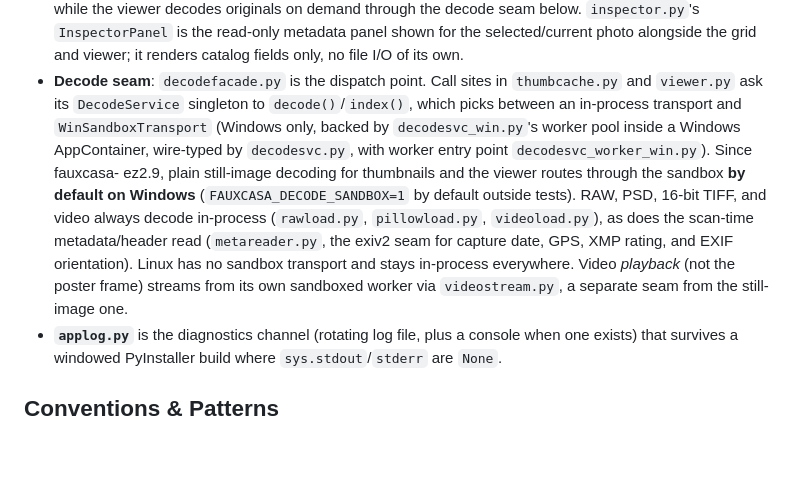
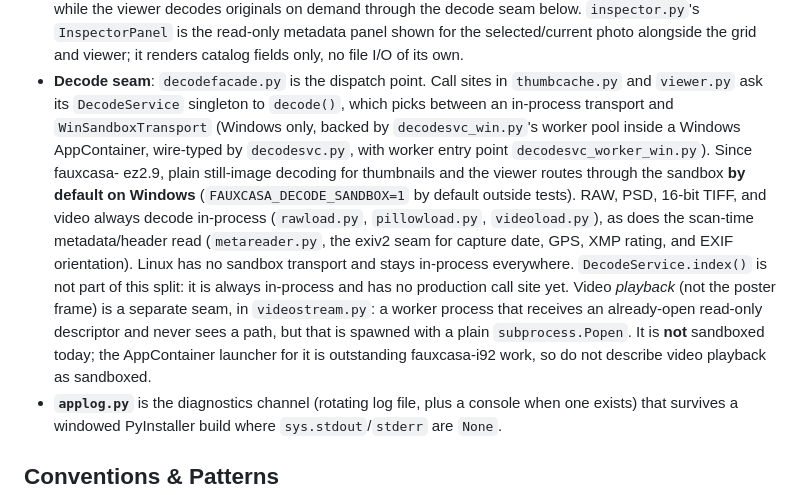
Before and after one commit to maphew/fauxcasa, a Markdown page: AGENTS.md, the part around the change. Rendered like a GitHub page; blank space fills up the shorter version.

Commit message:
docs(agents): correct two decode-seam claims found in review (fauxcasa-efg)
Kilo review on PR 148 caught the new section asserting two things the
code does not do. Both verified before changing:

- Video playback was described as running in "its own sandboxed worker".
  VideoStream._spawn builds a plain subprocess.Popen argv with no
  AppContainer, and videostream.py's own docstring still says
  "to-be-sandboxed". The worker IS hardened in one real way, it receives
  an already-open read-only descriptor and never sees a path, so the
  section now says that and states plainly that the process is not
  sandboxed, naming the outstanding i92 work.
- decode()/index() were described as jointly picking the transport. Only
  decode() does; index() is "Stage 1: always InProcess" per its own
  docstring, and grep finds no production call site, just decodefacade's
  usage comment and one test.

Worth noting what this says about the bead: a section written to remove
one false sandbox claim introduced another, and review caught it. That is
an argument for keeping this section short and for fauxcasa-dbr, which
tracks the same staleness in the modules' own docstrings.

Agent-Signature: claude-opus-5-high on behalf of matt wilkie
Co-Authored-By: Claude Opus 5 <noreply@anthropic.com>
Claude-Session: https://claude.ai/code/session_01QPiYU41H92KSUbiy7VT3Q3

```diff
--- a/AGENTS.md
+++ b/AGENTS.md
@@ -266,7 +266,7 @@ docstrings describe a since-superseded stage:
   and viewer; it renders catalog fields only, no file I/O of its own.
 - **Decode seam**: `decodefacade.py` is the dispatch point. Call sites in
   `thumbcache.py` and `viewer.py` ask its `DecodeService` singleton to
-  `decode()`/`index()`, which picks between an in-process transport and
+  `decode()`, which picks between an in-process transport and
   `WinSandboxTransport` (Windows only, backed by `decodesvc_win.py`'s
   worker pool inside a Windows AppContainer, wire-typed by `decodesvc.py`,
   with worker entry point `decodesvc_worker_win.py`). Since fauxcasa-
@@ -277,9 +277,14 @@ docstrings describe a since-superseded stage:
   `pillowload.py`, `videoload.py`), as does the scan-time metadata/header
   read (`metareader.py`, the exiv2 seam for capture date, GPS, XMP
   rating, and EXIF orientation). Linux has no sandbox transport and stays
-  in-process everywhere. Video *playback* (not the poster frame) streams
-  from its own sandboxed worker via `videostream.py`, a separate seam
-  from the still-image one.
+  in-process everywhere. `DecodeService.index()` is not part of this
+  split: it is always in-process and has no production call site yet.
+  Video *playback* (not the poster frame) is a separate seam, in
+  `videostream.py`: a worker process that receives an already-open
+  read-only descriptor and never sees a path, but that is spawned with a
+  plain `subprocess.Popen`. It is **not** sandboxed today; the
+  AppContainer launcher for it is outstanding fauxcasa-i92 work, so do
+  not describe video playback as sandboxed.
 - **`applog.py`** is the diagnostics channel (rotating log file, plus a
   console when one exists) that survives a windowed PyInstaller build
   where `sys.stdout`/`stderr` are `None`.
```
